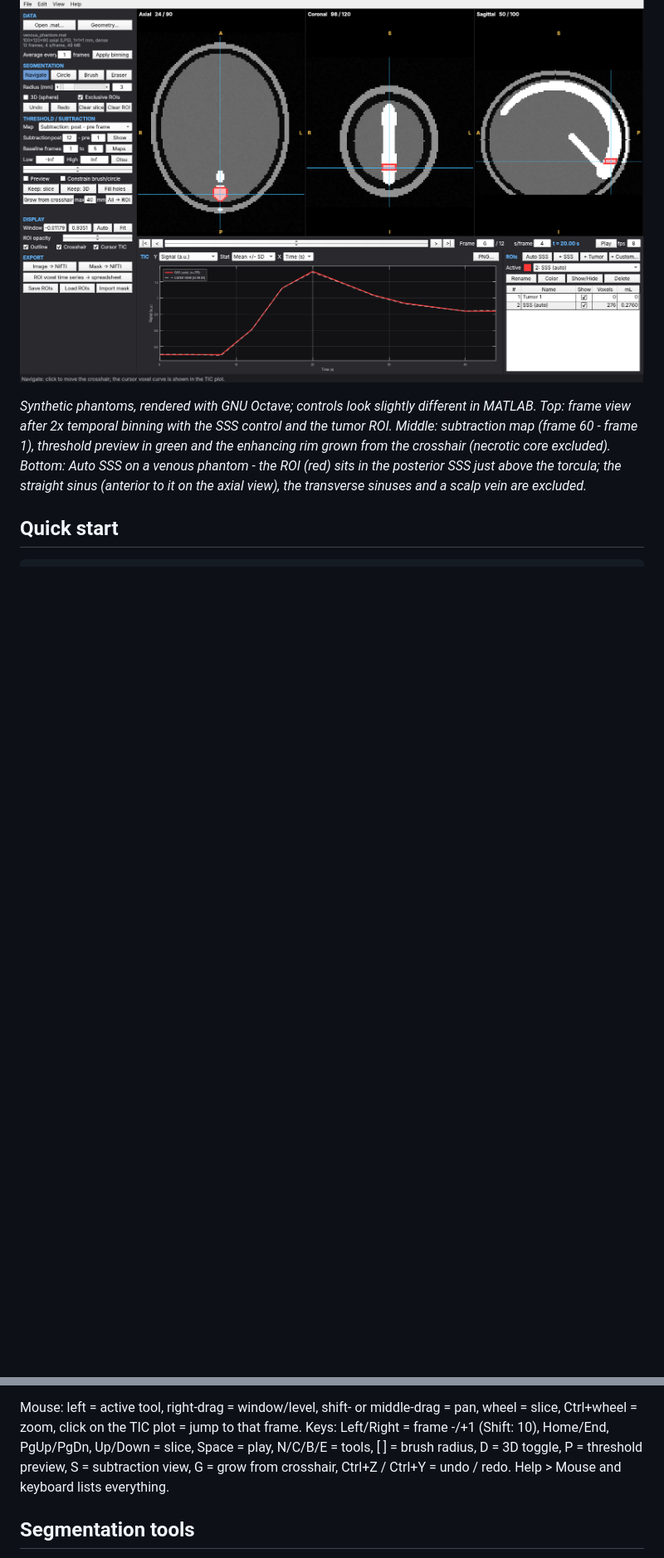
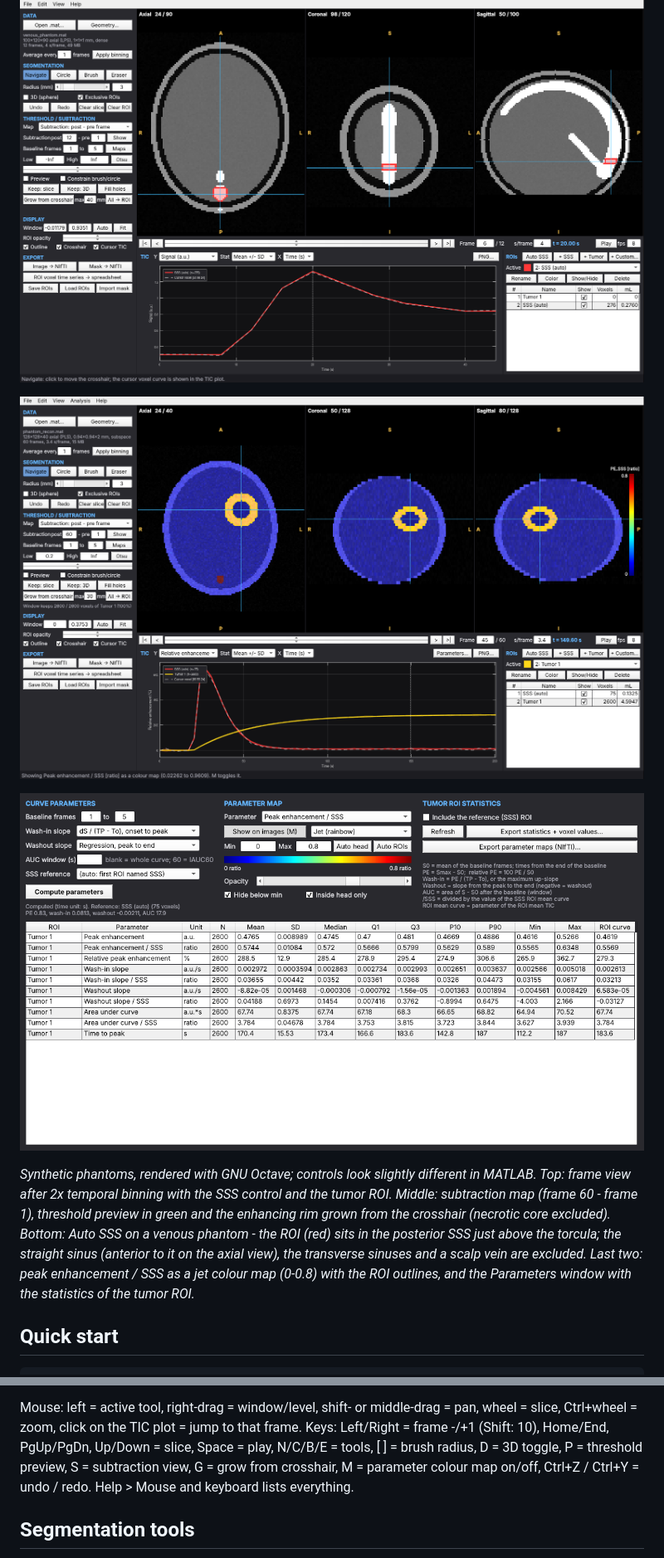
Before and after one commit to Beyond-Enhancement/GRASPilot, a Markdown page: README.md, 2 parts joined by grey strips. Shown at 83% size. GitHub-like rendering; pictures changed too: docs/screenshot_param_window.png (added), docs/screenshot_params.png (added); blank space fills up the shorter version.

```diff
--- a/README.md
+++ b/README.md
@@ -13,12 +13,18 @@ stored as MATLAB `.mat` files (deep learning subspace recon: `vk_all` + `basis_a
 
 ![Auto SSS: ROI in the posterior superior sagittal sinus just above the torcula](docs/screenshot_sss.png)
 
+![Peak enhancement normalized to the SSS as a colour map](docs/screenshot_params.png)
+
+![Parameters window: settings, colour scale and tumor ROI statistics](docs/screenshot_param_window.png)
+
 *Synthetic phantoms, rendered with GNU Octave; controls look slightly different in MATLAB.
 Top: frame view after 2x temporal binning with the SSS control and the tumor ROI. Middle:
 subtraction map (frame 60 - frame 1), threshold preview in green and the enhancing rim grown
 from the crosshair (necrotic core excluded). Bottom: Auto SSS on a venous phantom - the ROI
 (red) sits in the posterior SSS just above the torcula; the straight sinus (anterior to it on
-the axial view), the transverse sinuses and a scalp vein are excluded.*
+the axial view), the transverse sinuses and a scalp vein are excluded. Last two: peak
+enhancement / SSS as a jet colour map (0-0.8) with the ROI outlines, and the Parameters
+window with the statistics of the tumor ROI.*
 
 ## Quick start
 
@@ -104,7 +110,8 @@ Mouse: left = active tool, right-drag = window/level, shift- or middle-drag = pa
 wheel = slice, Ctrl+wheel = zoom, click on the TIC plot = jump to that frame.
 Keys: Left/Right = frame -/+1 (Shift: 10), Home/End, PgUp/PgDn, Up/Down = slice,
 Space = play, N/C/B/E = tools, [ ] = brush radius, D = 3D toggle, P = threshold preview,
-S = subtraction view, G = grow from crosshair, Ctrl+Z / Ctrl+Y = undo / redo. Help > Mouse and keyboard lists everything.
+S = subtraction view, G = grow from crosshair, M = parameter colour map on/off,
+Ctrl+Z / Ctrl+Y = undo / redo. Help > Mouse and keyboard lists everything.
 
 ## Segmentation tools
 
```
Also changed, not shown: other parts of README.md (+78 -2 lines), 7 other files.
